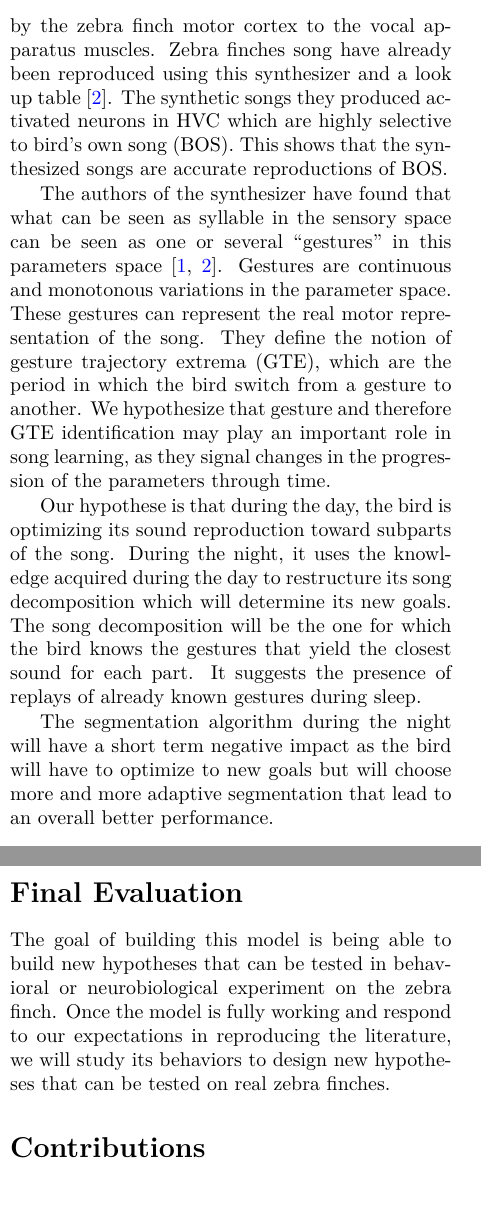
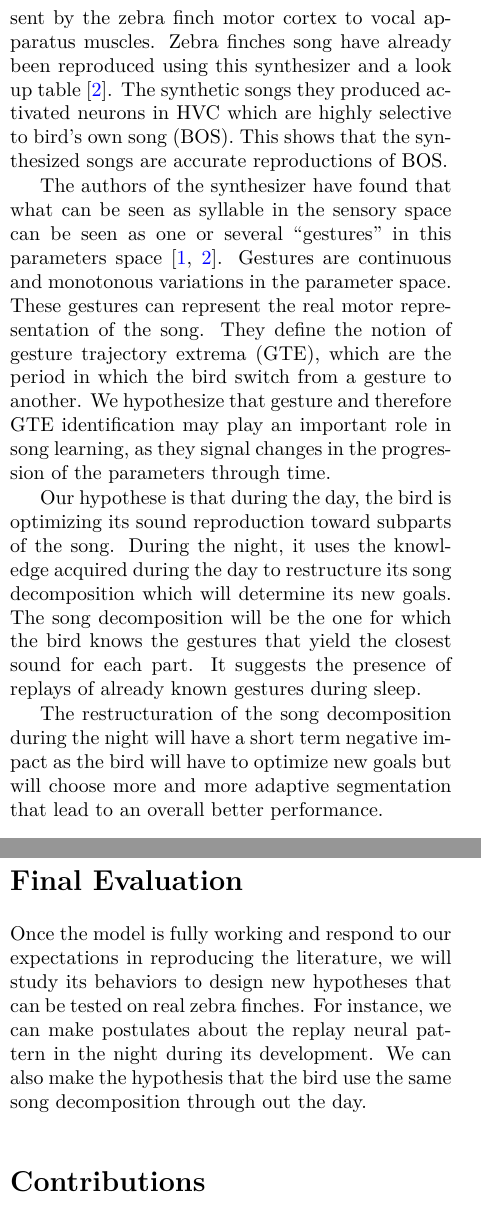
Before and after one commit to PaulEcoffet/birdsonglearningmodel, a LaTeX document (report/presoutenance/presoutenance.tex): two parts of the columns of pages 1 and 2 of 2, joined at a grey line, cut so that both start at the same text. Compiled offline with pdfLaTeX.

Commit message:
Clarify future hypothesis and typo fix

```diff
--- a/report/presoutenance/presoutenance.tex
+++ b/report/presoutenance/presoutenance.tex
@@ -94,7 +94,7 @@ biophysical model of zebra finch vocal apparatus. It can be parameterized with
 relatively few values to produce realistic bird songs. As it models the zebra
 finch vocal apparatus, it is likely that the parameters we send to this
 synthesizer are similar to the instructions sent by the zebra finch motor cortex
-to the vocal apparatus muscles. Zebra finches song have already been reproduced
+to vocal apparatus muscles. Zebra finches song have already been reproduced
 using this synthesizer and a look up table \parencite{boari_automatic_2015}. The
 synthetic songs they produced activated neurons in HVC which are highly
 selective to bird's own song (BOS). This shows that the synthesized songs are
@@ -117,8 +117,8 @@ will determine its new goals. The song decomposition will be the one for which
 the bird knows the gestures that yield the closest sound for each part. It
 suggests the presence of replays of already known gestures during sleep.
 
-The segmentation algorithm during the night will have a short term negative
-impact as the bird will have to optimize to new goals but will
+The restructuration of the song decomposition during the night will have a short
+term negative impact as the bird will have to optimize new goals but will
 choose more and more adaptive segmentation that lead to an overall better
 performance.
 
@@ -179,11 +179,11 @@ inferred by our algorithm and Boari's algorithm to be equal.
 
 \section*{Final Evaluation}
 
-The goal of building this model is being able to build new hypotheses that can
-be tested in behavioral or neurobiological experiment on the zebra finch. Once
-the model is fully working and respond to our expectations in reproducing the
-literature, we will study its behaviors to design new hypotheses that can
-be tested on real zebra finches.
+Once the model is fully working and respond to our expectations in reproducing
+the literature, we will study its behaviors to design new hypotheses that can be
+tested on real zebra finches. For instance, we can make postulates about the
+replay neural pattern in the night during its development. We can also make the
+hypothesis that the bird use the same song decomposition through out the day.
 
 \section*{Contributions}
 
```
Also changed, not shown: report/presoutenance/presoutenance.pdf, report/presoutenance/presoutenance.tex (6 more changed lines).
